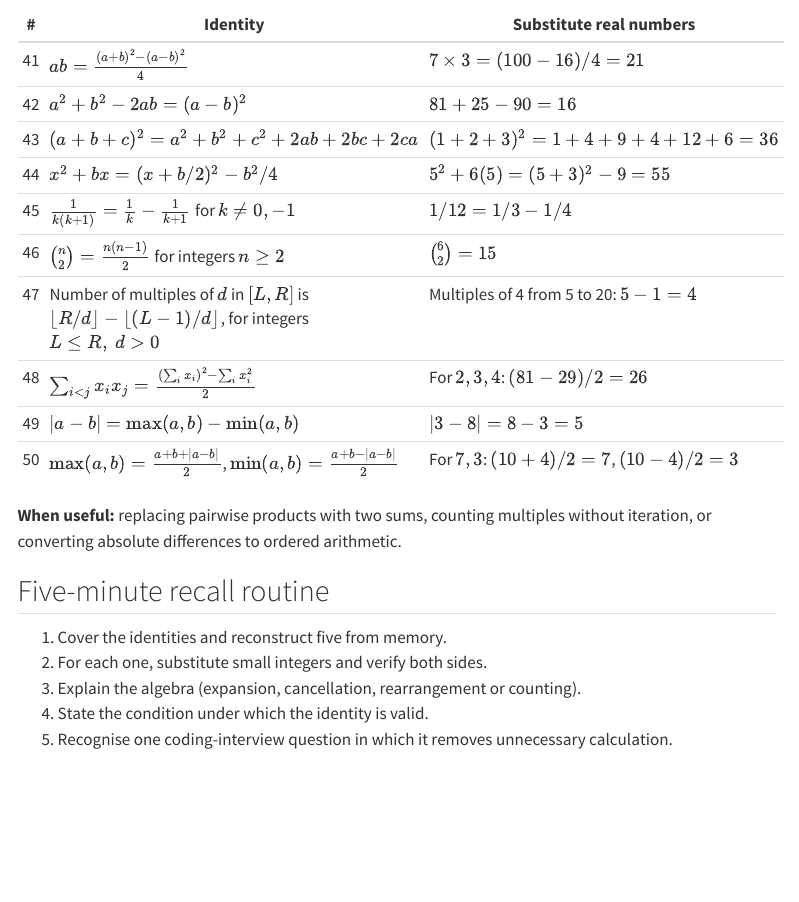
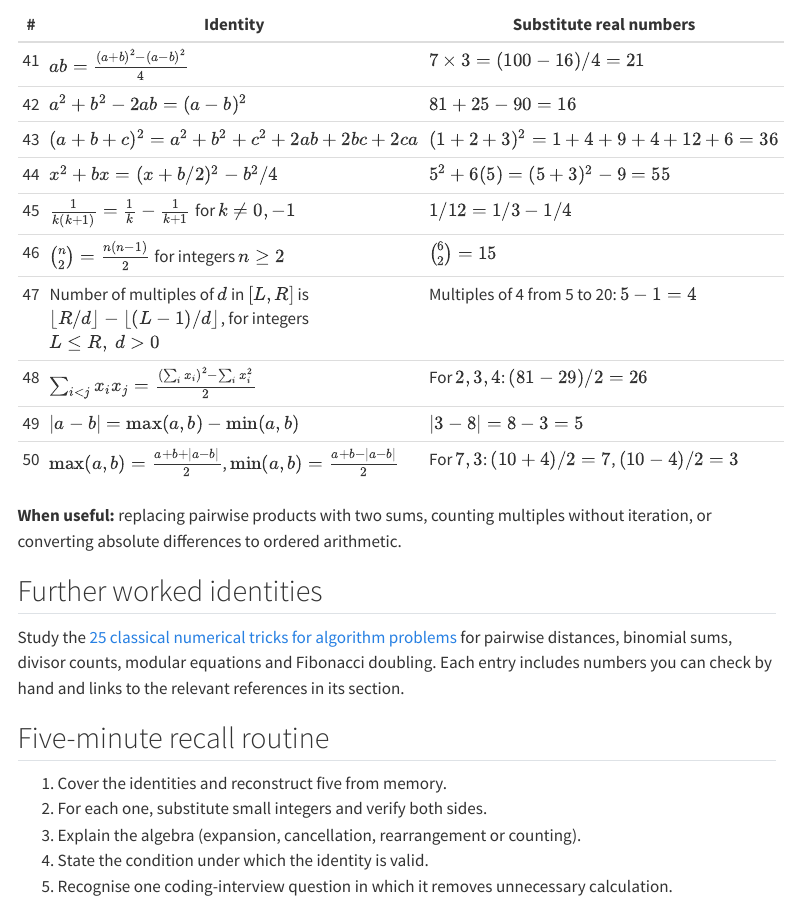
Before and after one commit to richardgong1987/knowledge-library, a Quarto document (interviews/tips-and-notes/numerical-math/memory-sheet.qmd): the page in a window 1100 px wide, from 2970 px down. Rendered offline with R 4.5, knitr and Pandoc in place of Quarto, with nearby package versions; menus at the side of the page are left out.

Commit message:
Link the classical numerical identities chapter from memory-sheet.qmd

```diff
--- a/interviews/tips-and-notes/numerical-math/memory-sheet.qmd
+++ b/interviews/tips-and-notes/numerical-math/memory-sheet.qmd
@@ -108,10 +108,14 @@ $$
 | 46 | $\binom n2=\frac{n(n-1)}2$ for integers $n\ge2$ | $\binom62=15$ |
 | 47 | Number of multiples of $d$ in $[L,R]$ is $\lfloor R/d\rfloor-\lfloor(L-1)/d\rfloor$, for integers $L\le R,\ d>0$ | Multiples of 4 from 5 to 20: $5-1=4$ |
 | 48 | $\sum_{i<j}x_ix_j=\frac{(\sum_i x_i)^2-\sum_i x_i^2}{2}$ | For $2,3,4$: $(81-29)/2=26$ |
-| 49 | $|a-b|=\max(a,b)-\min(a,b)$ | $|3-8|=8-3=5$ |
-| 50 | $\max(a,b)=\frac{a+b+|a-b|}{2}$, $\min(a,b)=\frac{a+b-|a-b|}{2}$ | For $7,3$: $(10+4)/2=7$, $(10-4)/2=3$ |
+| 49 | $\lvert a-b\rvert=\max(a,b)-\min(a,b)$ | $\lvert3-8\rvert=8-3=5$ |
+| 50 | $\max(a,b)=\frac{a+b+\lvert a-b\rvert}{2}$, $\min(a,b)=\frac{a+b-\lvert a-b\rvert}{2}$ | For $7,3$: $(10+4)/2=7$, $(10-4)/2=3$ |
 
 **When useful:** replacing pairwise products with two sums, counting multiples without iteration, or converting absolute differences to ordered arithmetic.
+
+## Further worked identities
+
+Study the [25 classical numerical tricks for algorithm problems](classical-identities.qmd) for pairwise distances, binomial sums, divisor counts, modular equations and Fibonacci doubling. Each entry includes numbers you can check by hand and links to the relevant references in its section.
 
 ## Five-minute recall routine
 
```
